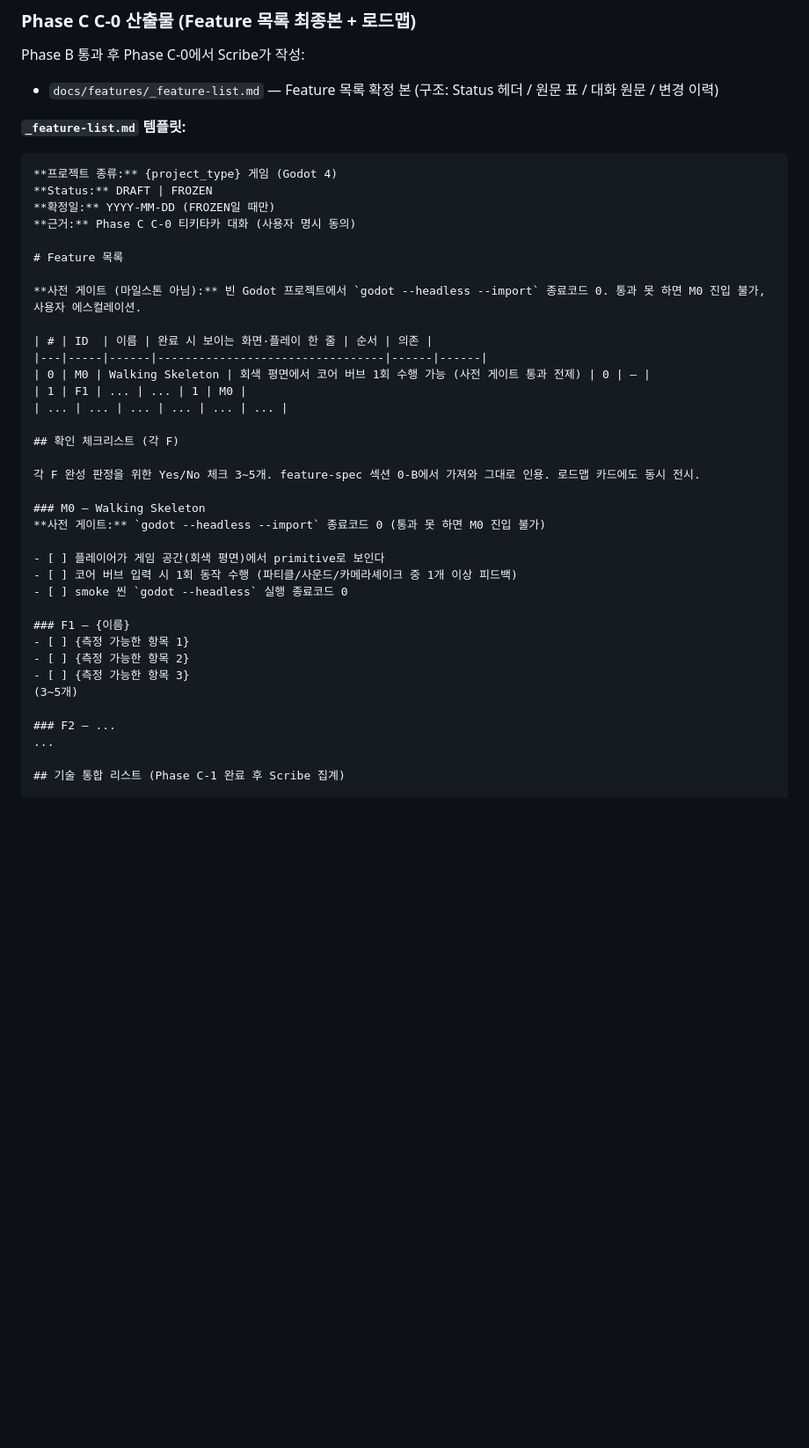
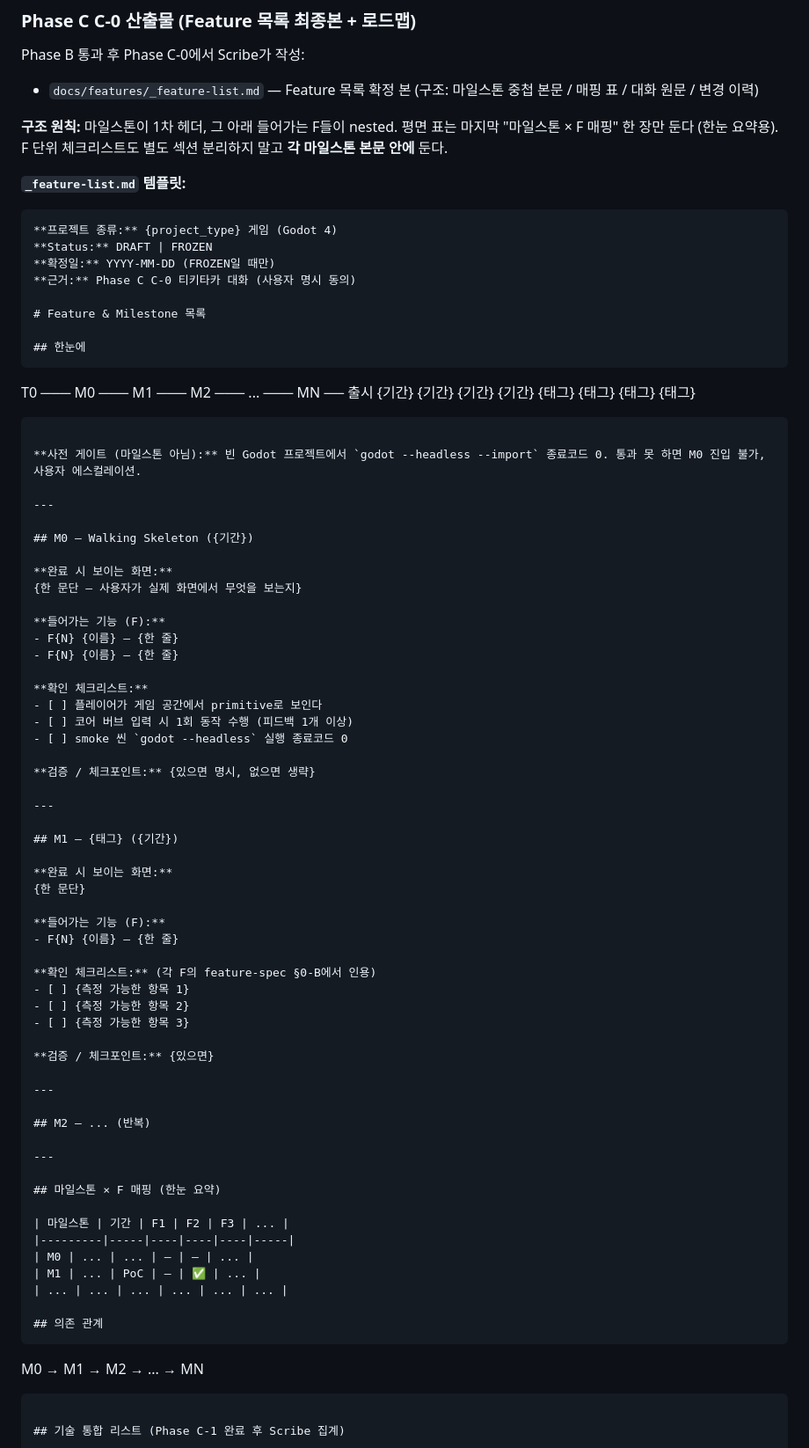
Before and after one commit to djgnfj-svg/kickoff-godot-3D, a Markdown page: agents/scribe.md, the part around the change. Shown at 88% size. GitHub-like rendering; blank space fills up the shorter version.

Commit message:
refactor(scribe): _feature-list 마일스톤 중첩 구조로 재편
평면 F 표 + 분리된 체크리스트 → 마일스톤 1차 헤더 아래 화면/F/체크리스트/체크포인트 nested. 평면표는 매핑 요약 1장만 유지.

Co-Authored-By: Claude Opus 4.7 (1M context) <noreply@anthropic.com>

````diff
--- a/agents/scribe.md
+++ b/agents/scribe.md
@@ -56,7 +56,9 @@ decided_at: {ISO timestamp}
 
 Phase B 통과 후 Phase C-0에서 Scribe가 작성:
 
-- `docs/features/_feature-list.md` — Feature 목록 확정 본 (구조: Status 헤더 / 원문 표 / 대화 원문 / 변경 이력)
+- `docs/features/_feature-list.md` — Feature 목록 확정 본 (구조: 마일스톤 중첩 본문 / 매핑 표 / 대화 원문 / 변경 이력)
+
+**구조 원칙:** 마일스톤이 1차 헤더, 그 아래 들어가는 F들이 nested. 평면 표는 마지막 "마일스톤 × F 매핑" 한 장만 둔다 (한눈 요약용). F 단위 체크리스트도 별도 섹션 분리하지 말고 **각 마일스톤 본문 안에** 둔다.
 
 **`_feature-list.md` 템플릿:**
 
@@ -66,35 +68,70 @@ Phase B 통과 후 Phase C-0에서 Scribe가 작성:
 **확정일:** YYYY-MM-DD (FROZEN일 때만)
 **근거:** Phase C C-0 티키타카 대화 (사용자 명시 동의)
 
-# Feature 목록
+# Feature & Milestone 목록
+
+## 한눈에
+```
+T0 ─── M0 ─── M1 ─── M2 ─── ... ─── MN ── 출시
+       {기간}  {기간}  {기간}         {기간}
+       {태그} {태그}  {태그}         {태그}
+```
 
 **사전 게이트 (마일스톤 아님):** 빈 Godot 프로젝트에서 `godot --headless --import` 종료코드 0. 통과 못 하면 M0 진입 불가, 사용자 에스컬레이션.
 
-| # | ID  | 이름 | 완료 시 보이는 화면·플레이 한 줄 | 순서 | 의존 |
-|---|-----|------|---------------------------------|------|------|
-| 0 | M0 | Walking Skeleton | 회색 평면에서 코어 버브 1회 수행 가능 (사전 게이트 통과 전제) | 0 | ― |
-| 1 | F1 | ... | ... | 1 | M0 |
-| ... | ... | ... | ... | ... | ... |
+---
 
-## 확인 체크리스트 (각 F)
+## M0 — Walking Skeleton ({기간})
 
-각 F 완성 판정을 위한 Yes/No 체크 3~5개. feature-spec 섹션 0-B에서 가져와 그대로 인용. 로드맵 카드에도 동시 전시.
+**완료 시 보이는 화면:**
+{한 문단 — 사용자가 실제 화면에서 무엇을 보는지}
 
-### M0 — Walking Skeleton
-**사전 게이트:** `godot --headless --import` 종료코드 0 (통과 못 하면 M0 진입 불가)
+**들어가는 기능 (F):**
+- F{N} {이름} — {한 줄}
+- F{N} {이름} — {한 줄}
 
-- [ ] 플레이어가 게임 공간(회색 평면)에서 primitive로 보인다
-- [ ] 코어 버브 입력 시 1회 동작 수행 (파티클/사운드/카메라셰이크 중 1개 이상 피드백)
+**확인 체크리스트:**
+- [ ] 플레이어가 게임 공간에서 primitive로 보인다
+- [ ] 코어 버브 입력 시 1회 동작 수행 (피드백 1개 이상)
 - [ ] smoke 씬 `godot --headless` 실행 종료코드 0
 
-### F1 — {이름}
+**검증 / 체크포인트:** {있으면 명시, 없으면 생략}
+
+---
+
+## M1 — {태그} ({기간})
+
+**완료 시 보이는 화면:**
+{한 문단}
+
+**들어가는 기능 (F):**
+- F{N} {이름} — {한 줄}
+
+**확인 체크리스트:** (각 F의 feature-spec §0-B에서 인용)
 - [ ] {측정 가능한 항목 1}
 - [ ] {측정 가능한 항목 2}
 - [ ] {측정 가능한 항목 3}
-(3~5개)
 
-### F2 — ...
-...
+**검증 / 체크포인트:** {있으면}
+
+---
+
+## M2 — ... (반복)
+
+---
+
+## 마일스톤 × F 매핑 (한눈 요약)
+
+| 마일스톤 | 기간 | F1 | F2 | F3 | ... |
+|---------|-----|----|----|----|-----|
+| M0 | ... | ... | — | — | ... |
+| M1 | ... | PoC | — | ✅ | ... |
+| ... | ... | ... | ... | ... | ... |
+
+## 의존 관계
+```
+M0 → M1 → M2 → ... → MN
+```
 
 ## 기술 통합 리스트 (Phase C-1 완료 후 Scribe 집계)
 
````
